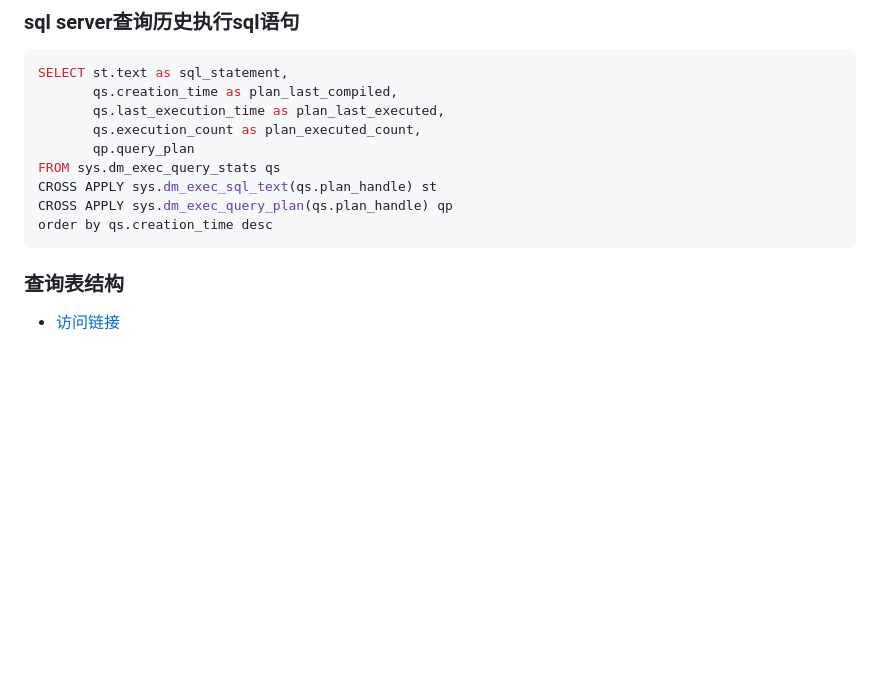
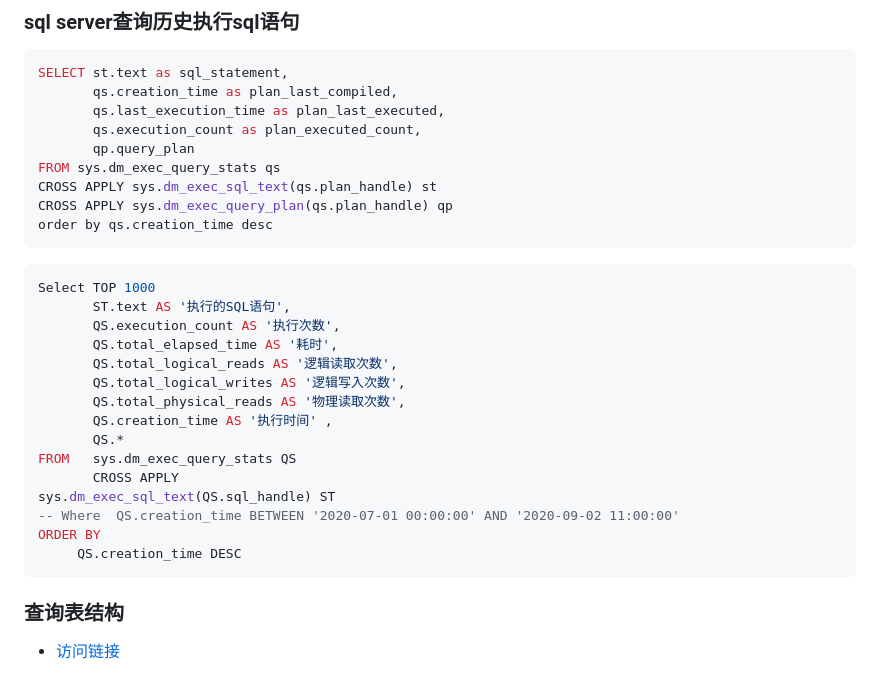
Before and after one commit to YellowTulipShow/-ArticleNotes, a Markdown page: language/sql/Microsoft_SQL_Server.md, the part around the change. GitHub-like rendering; blank space fills up the shorter version.

Commit message:
记录语句

````diff
--- a/language/sql/Microsoft_SQL_Server.md
+++ b/language/sql/Microsoft_SQL_Server.md
@@ -49,6 +49,24 @@ FROM sys.dm_exec_query_stats qs
 CROSS APPLY sys.dm_exec_sql_text(qs.plan_handle) st
 CROSS APPLY sys.dm_exec_query_plan(qs.plan_handle) qp
 order by qs.creation_time desc
+```
+
+```sql
+Select TOP 1000
+       ST.text AS '执行的SQL语句',
+       QS.execution_count AS '执行次数',
+       QS.total_elapsed_time AS '耗时',
+       QS.total_logical_reads AS '逻辑读取次数',
+       QS.total_logical_writes AS '逻辑写入次数',
+       QS.total_physical_reads AS '物理读取次数',
+       QS.creation_time AS '执行时间' ,
+       QS.*
+FROM   sys.dm_exec_query_stats QS
+       CROSS APPLY
+sys.dm_exec_sql_text(QS.sql_handle) ST
+-- Where  QS.creation_time BETWEEN '2020-07-01 00:00:00' AND '2020-09-02 11:00:00'
+ORDER BY
+     QS.creation_time DESC
 ```
 
 ### 查询表结构
````
